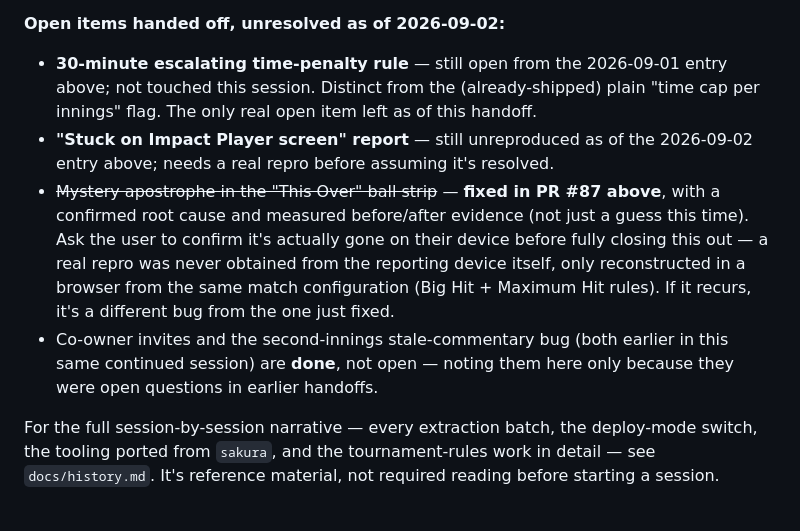
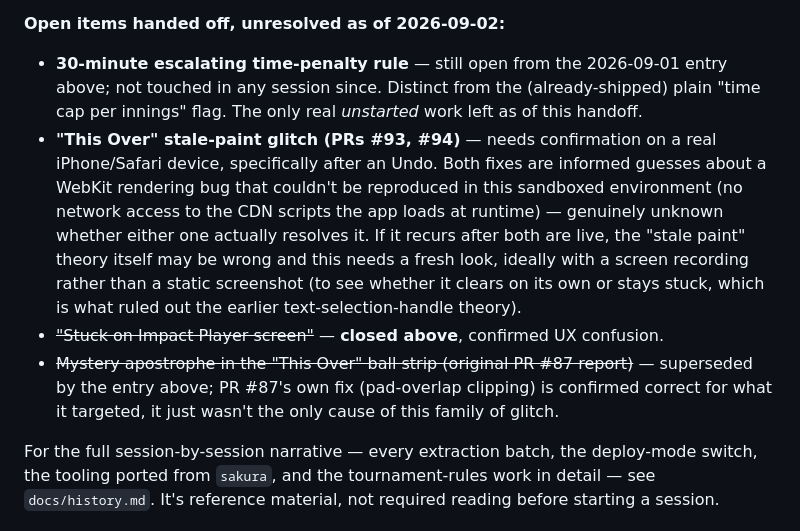
Before and after one commit to robinrajawat/club-scorer, a Markdown page: docs/handoff-prompt.md, the part around one of its changes. Rendered like a GitHub page.

```diff
--- a/docs/handoff-prompt.md
+++ b/docs/handoff-prompt.md
@@ -372,20 +436,18 @@ when it had already happened). Now tensed correctly against
 **Open items handed off, unresolved as of 2026-09-02:**
-- **30-minute escalating time-penalty rule** — still open from the
-  2026-09-01 entry above; not touched this session. Distinct from the
-  (already-shipped) plain "time cap per innings" flag. The only real open
-  item left as of this handoff.
-- **"Stuck on Impact Player screen" report** — still unreproduced as of the
-  2026-09-02 entry above; needs a real repro before assuming it's resolved.
-- ~~Mystery apostrophe in the "This Over" ball strip~~ — **fixed in PR #87
-  above**, with a confirmed root cause and measured before/after evidence
-  (not just a guess this time). Ask the user to confirm it's actually gone
-  on their device before fully closing this out — a real repro was never
-  obtained from the reporting device itself, only reconstructed in a
-  browser from the same match configuration (Big Hit + Maximum Hit rules).
-  If it recurs, it's a different bug from the one just fixed.
-- Co-owner invites and the second-innings stale-commentary bug (both
-  earlier in this same continued session) are **done**, not open — noting
-  them here only because they were open questions in earlier handoffs.
+- **30-minute escalating time-penalty rule** — still open from the 2026-09-01 entry above; not
+  touched in any session since. Distinct from the (already-shipped) plain "time cap per innings"
+  flag. The only real *unstarted* work left as of this handoff.
+- **"This Over" stale-paint glitch (PRs #93, #94)** — needs confirmation on a real iPhone/Safari
+  device, specifically after an Undo. Both fixes are informed guesses about a WebKit rendering bug
+  that couldn't be reproduced in this sandboxed environment (no network access to the CDN scripts
+  the app loads at runtime) — genuinely unknown whether either one actually resolves it. If it
+  recurs after both are live, the "stale paint" theory itself may be wrong and this needs a fresh
+  look, ideally with a screen recording rather than a static screenshot (to see whether it clears on
+  its own or stays stuck, which is what ruled out the earlier text-selection-handle theory).
+- ~~"Stuck on Impact Player screen"~~ — **closed above**, confirmed UX confusion.
+- ~~Mystery apostrophe in the "This Over" ball strip (original PR #87 report)~~ — superseded by the
+  entry above; PR #87's own fix (pad-overlap clipping) is confirmed correct for what it targeted,
+  it just wasn't the only cause of this family of glitch.
 
 For the full session-by-session narrative — every extraction batch, the
 deploy-mode switch, the tooling ported from `sakura`, and the
```
Also changed, not shown: other parts of docs/handoff-prompt.md (+64 -0 lines).
